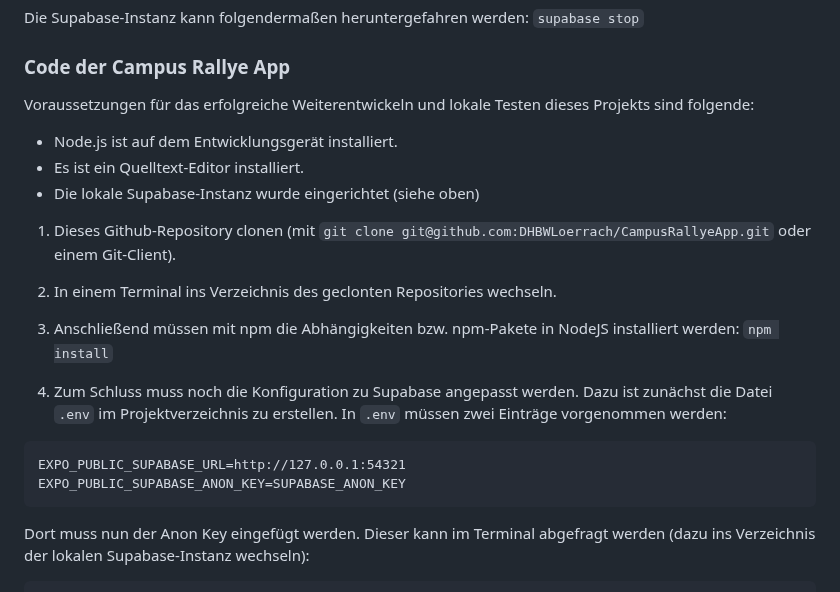
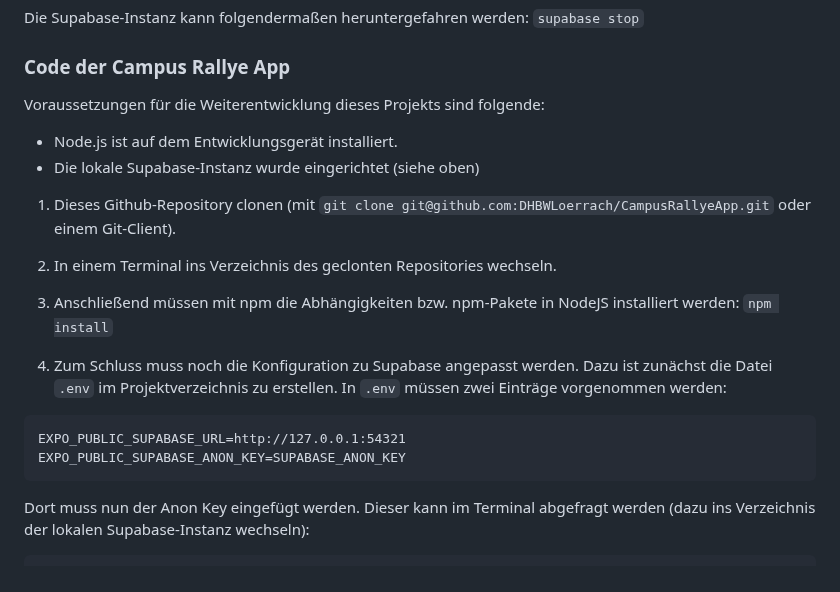
Before and after one commit to DHBWLoerrach/CampusRallyeApp, a Markdown page: README.md, the part around the change. Rendered like a GitHub page.

Commit message:
Readme: minor tweaks

````diff
--- a/README.md
+++ b/README.md
@@ -34,10 +34,9 @@ Die Supabase-Instanz kann folgendermaßen heruntergefahren werden: `supabase sto
 
 ### Code der Campus Rallye App
 
-Voraussetzungen für das erfolgreiche Weiterentwickeln und lokale Testen dieses Projekts sind folgende:
+Voraussetzungen für die Weiterentwicklung dieses Projekts sind folgende:
 
 - Node.js ist auf dem Entwicklungsgerät installiert.
-- Es ist ein Quelltext-Editor installiert.
 - Die lokale Supabase-Instanz wurde eingerichtet (siehe oben)
 
 1. Dieses Github-Repository clonen (mit `git clone git@github.com:DHBWLoerrach/CampusRallyeApp.git` oder einem Git-Client).
@@ -48,10 +47,12 @@ Voraussetzungen für das erfolgreiche Weiterentwickeln und lokale Testen dieses
    `npm install`
 
 1. Zum Schluss muss noch die Konfiguration zu Supabase angepasst werden. Dazu ist zunächst die Datei `.env` im Projektverzeichnis zu erstellen. In `.env` müssen zwei Einträge vorgenommen werden:
+
 ```
 EXPO_PUBLIC_SUPABASE_URL=http://127.0.0.1:54321
 EXPO_PUBLIC_SUPABASE_ANON_KEY=SUPABASE_ANON_KEY
 ```
+
 Dort muss nun der Anon Key eingefügt werden. Dieser kann im Terminal abgefragt werden (dazu ins Verzeichnis der lokalen Supabase-Instanz wechseln):
 
 ```sh
````
